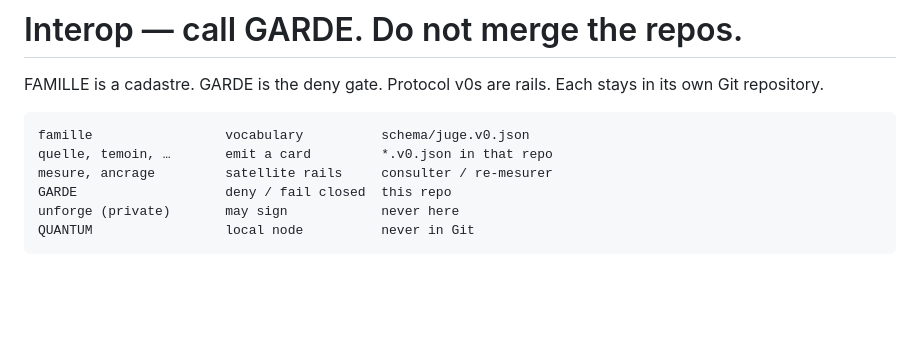
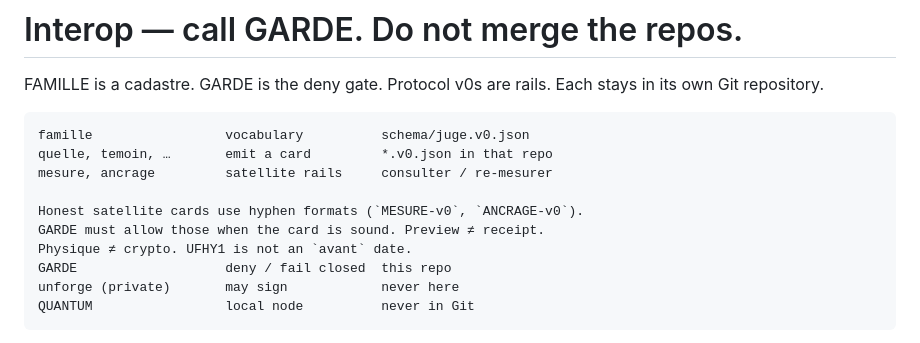
Before and after one commit to carllaliberte/garde, a Markdown page: INTEROP.md, the part around the change. Drawn GitHub-style; blank space fills up the shorter version.

Commit message:
fix: note hyphen satellite formats in INTEROP
MESURE-v0 / ANCRAGE-v0 are honest cards. Physique ≠ crypto.
UFHY1 is not an avant date. Preview ≠ receipt.

Co-authored-by: Carl Laliberté <carllaliberte@users.noreply.github.com>

```diff
--- a/INTEROP.md
+++ b/INTEROP.md
@@ -7,6 +7,10 @@ Each stays in its own Git repository.
 famille                 vocabulary          schema/juge.v0.json
 quelle, temoin, …       emit a card         *.v0.json in that repo
 mesure, ancrage         satellite rails     consulter / re-mesurer
+
+Honest satellite cards use hyphen formats (`MESURE-v0`, `ANCRAGE-v0`).
+GARDE must allow those when the card is sound. Preview ≠ receipt.
+Physique ≠ crypto. UFHY1 is not an `avant` date.
 GARDE                   deny / fail closed  this repo
 unforge (private)       may sign            never here
 QUANTUM                 local node          never in Git
```
